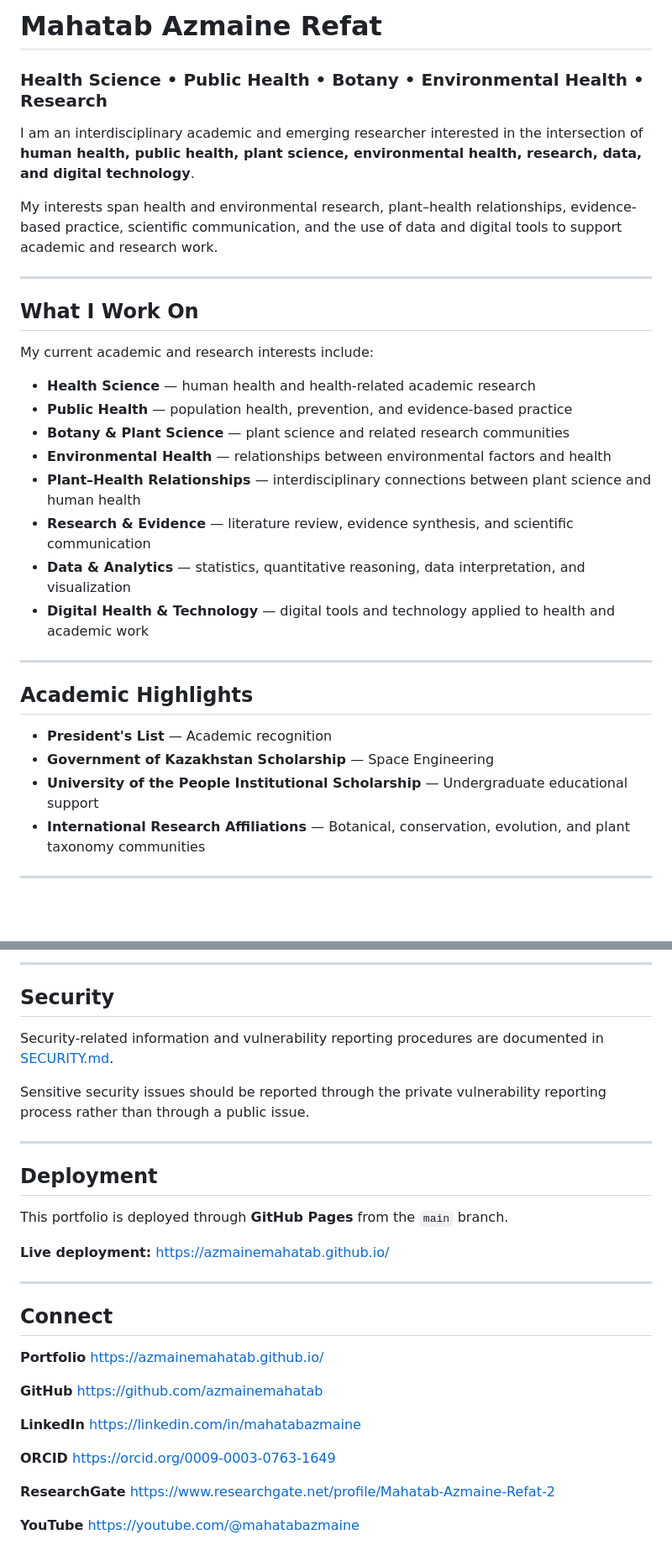
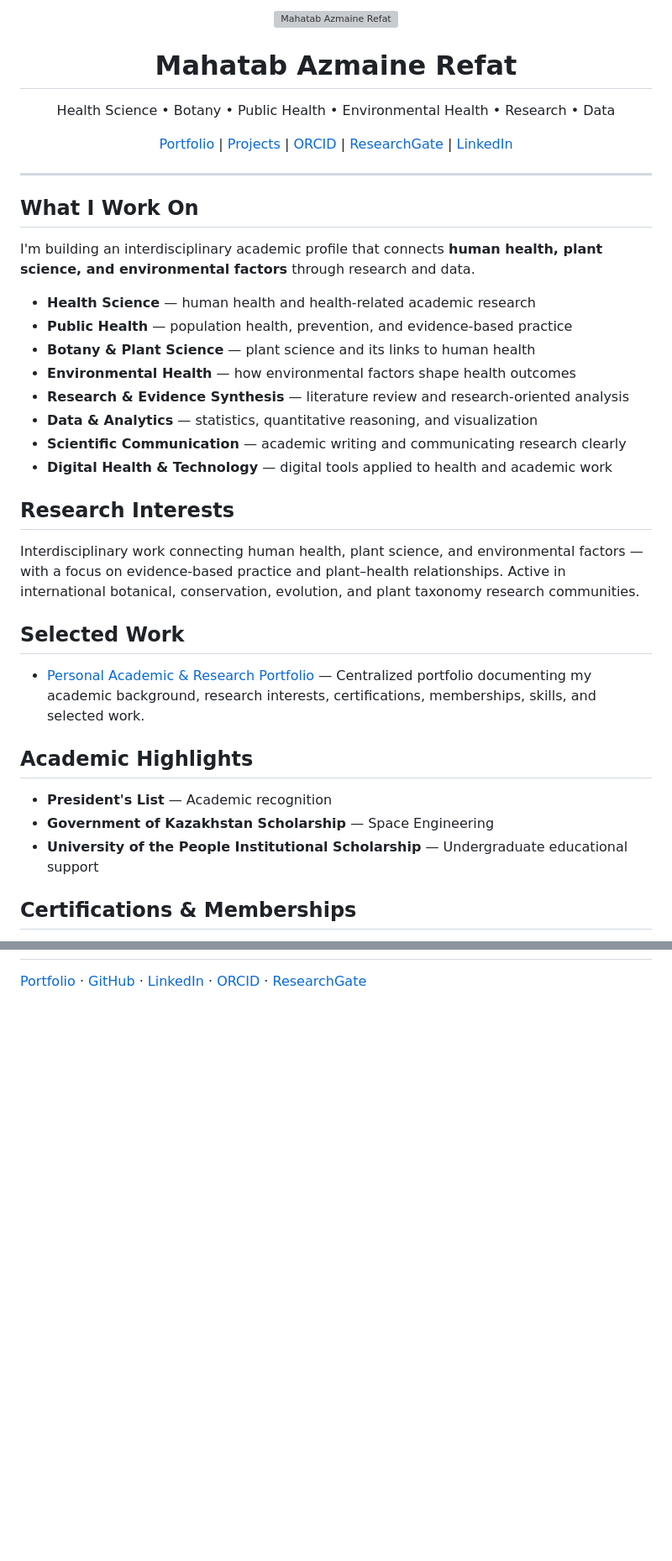
Before and after one commit to azmainemahatab/azmainemahatab.github.io, a Markdown page: README.md, 2 parts joined by grey strips. Shown at 84% size. Rendered like a GitHub page; blank space fills up the shorter version; grey boxes are pictures that could not be loaded.

```diff
--- a/README.md
+++ b/README.md
@@ -1,34 +1,50 @@
-#                                                    Mahatab Azmaine Refat
+<p align="center">
+  <img src="profile.jpg" alt="Mahatab Azmaine Refat" width="180" style="border-radius: 50%;" />
+</p>
 
-### Health Science • Public Health • Botany • Environmental Health • Research
+<h1 align="center">Mahatab Azmaine Refat</h1>
 
-I am an interdisciplinary academic and emerging researcher interested in the intersection of **human health, public health, plant science, environmental health, research, data, and digital technology**.
+<p align="center">
+Health Science • Botany • Public Health • Environmental Health • Research • Data
+</p>
 
-My interests span health and environmental research, plant–health relationships, evidence-based practice, scientific communication, and the use of data and digital tools to support academic and research work.
+<p align="center">
+  <a href="https://azmainemahatab.github.io/">Portfolio</a> |
+  <a href="https://github.com/azmainemahatab?tab=repositories">Projects</a> |
+  <a href="https://orcid.org/0009-0003-0763-1649">ORCID</a> |
+  <a href="https://www.researchgate.net/profile/Mahatab-Azmaine-Refat-2">ResearchGate</a> |
+  <a href="https://linkedin.com/in/mahatabazmaine">LinkedIn</a>
+</p>
 
 ---
 
 ## What I Work On
 
-My current academic and research interests include:
+I'm building an interdisciplinary academic profile that connects **human health, plant science, and environmental factors** through research and data.
 
-* **Health Science** — human health and health-related academic research
-* **Public Health** — population health, prevention, and evidence-based practice
-* **Botany & Plant Science** — plant science and related research communities
-* **Environmental Health** — relationships between environmental factors and health
-* **Plant–Health Relationships** — interdisciplinary connections between plant science and human health
-* **Research & Evidence** — literature review, evidence synthesis, and scientific communication
-* **Data & Analytics** — statistics, quantitative reasoning, data interpretation, and visualization
-* **Digital Health & Technology** — digital tools and technology applied to health and academic work
+- **Health Science** — human health and health-related academic research
+- **Public Health** — population health, prevention, and evidence-based practice
+- **Botany & Plant Science** — plant science and its links to human health
+- **Environmental Health** — how environmental factors shape health outcomes
+- **Research & Evidence Synthesis** — literature review and research-oriented analysis
+- **Data & Analytics** — statistics, quantitative reasoning, and visualization
+- **Scientific Communication** — academic writing and communicating research clearly
+- **Digital Health & Technology** — digital tools applied to health and academic work
 
----
+## Research Interests
+
+Interdisciplinary work connecting human health, plant science, and environmental factors — with a focus on evidence-based practice and plant–health relationships. Active in international botanical, conservation, evolution, and plant taxonomy research communities.
+
+## Selected Work
+
+- [Personal Academic & Research Portfolio](https://azmainemahatab.github.io/) — Centralized portfolio documenting my academic background, research interests, certifications, memberships, skills, and selected work.
+<!-- Add papers, projects, or presentations here as they're published -->
 
 ## Academic Highlights
 
-* **President's List** — Academic recognition
-* **Government of Kazakhstan Scholarship** — Space Engineering
-* **University of the People Institutional Scholarship** — Undergraduate educational support
-* **International Research Affiliations** — Botanical, conservation, evolution, and plant taxonomy communities
+- **President's List** — Academic recognition <!-- add year / institution -->
+- **Government of Kazakhstan Scholarship** — Space Engineering <!-- add year -->
+- **University of the People Institutional Scholarship** — Undergraduate educational support <!-- add year -->
 
----
+## Certifications & Memberships
 
@@ -125,38 +69,5 @@ I continuously develop my academic and professional profile through:
----
-
-## Security
-
-Security-related information and vulnerability reporting procedures are documented in [SECURITY.md](SECURITY.md).
-
-Sensitive security issues should be reported through the private vulnerability reporting process rather than through a public issue.
-
----
-
-## Deployment
-
-This portfolio is deployed through **GitHub Pages** from the `main` branch.
-
-**Live deployment:**
-https://azmainemahatab.github.io/
-
----
-
-## Connect
-
-**Portfolio**
-https://azmainemahatab.github.io/
-
-**GitHub**
-https://github.com/azmainemahatab
-
-**LinkedIn**
-https://linkedin.com/in/mahatabazmaine
-
-**ORCID**
-https://orcid.org/0009-0003-0763-1649
-
-**ResearchGate**
-https://www.researchgate.net/profile/Mahatab-Azmaine-Refat-2
-
-**YouTube**
-https://youtube.com/@mahatabazmaine
+[Portfolio](https://azmainemahatab.github.io/) ·
+[GitHub](https://github.com/azmainemahatab) ·
+[LinkedIn](https://linkedin.com/in/mahatabazmaine) ·
+[ORCID](https://orcid.org/0009-0003-0763-1649) ·
+[ResearchGate](https://www.researchgate.net/profile/Mahatab-Azmaine-Refat-2)
```
Also changed, not shown: other parts of README.md (+11 -83 lines).
